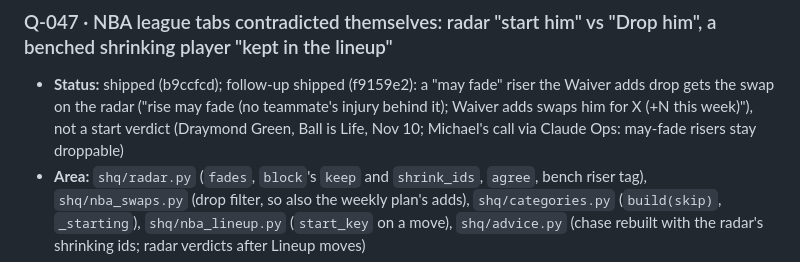
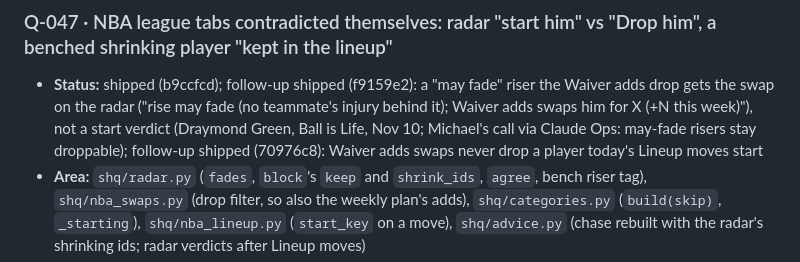
Before and after one commit to mbryan20/sports-hq, a Markdown page: IMPROVEMENTS.md, the part around the change. Rendered like a GitHub page.

Commit message:
IMPROVEMENTS: Q-047 follow-up shipped (70976c8)
Co-Authored-By: Claude Opus 5.5 <noreply@anthropic.com>

```diff
--- a/IMPROVEMENTS.md
+++ b/IMPROVEMENTS.md
@@ -223,7 +223,8 @@ Measure (the health.json check that should move), Design, Decision.
 ### Q-047 · NBA league tabs contradicted themselves: radar "start him" vs "Drop him", a benched shrinking player "kept in the lineup"
 - **Status:** shipped (b9ccfcd); follow-up shipped (f9159e2): a "may fade" riser the Waiver adds drop gets the swap on
   the radar ("rise may fade (no teammate's injury behind it); Waiver adds swaps him for X (+N this week)"), not a start
-  verdict (Draymond Green, Ball is Life, Nov 10; Michael's call via Claude Ops: may-fade risers stay droppable)
+  verdict (Draymond Green, Ball is Life, Nov 10; Michael's call via Claude Ops: may-fade risers stay droppable);
+  follow-up shipped (70976c8): Waiver adds swaps never drop a player today's Lineup moves start
 - **Area:** `shq/radar.py` (`fades`, `block`'s `keep` and `shrink_ids`, `agree`, bench riser tag), `shq/nba_swaps.py` (drop
   filter, so also the weekly plan's adds), `shq/categories.py` (`build(skip)`, `_starting`), `shq/nba_lineup.py`
   (`start_key` on a move), `shq/advice.py` (chase rebuilt with the radar's shrinking ids; radar verdicts after Lineup moves)
```
